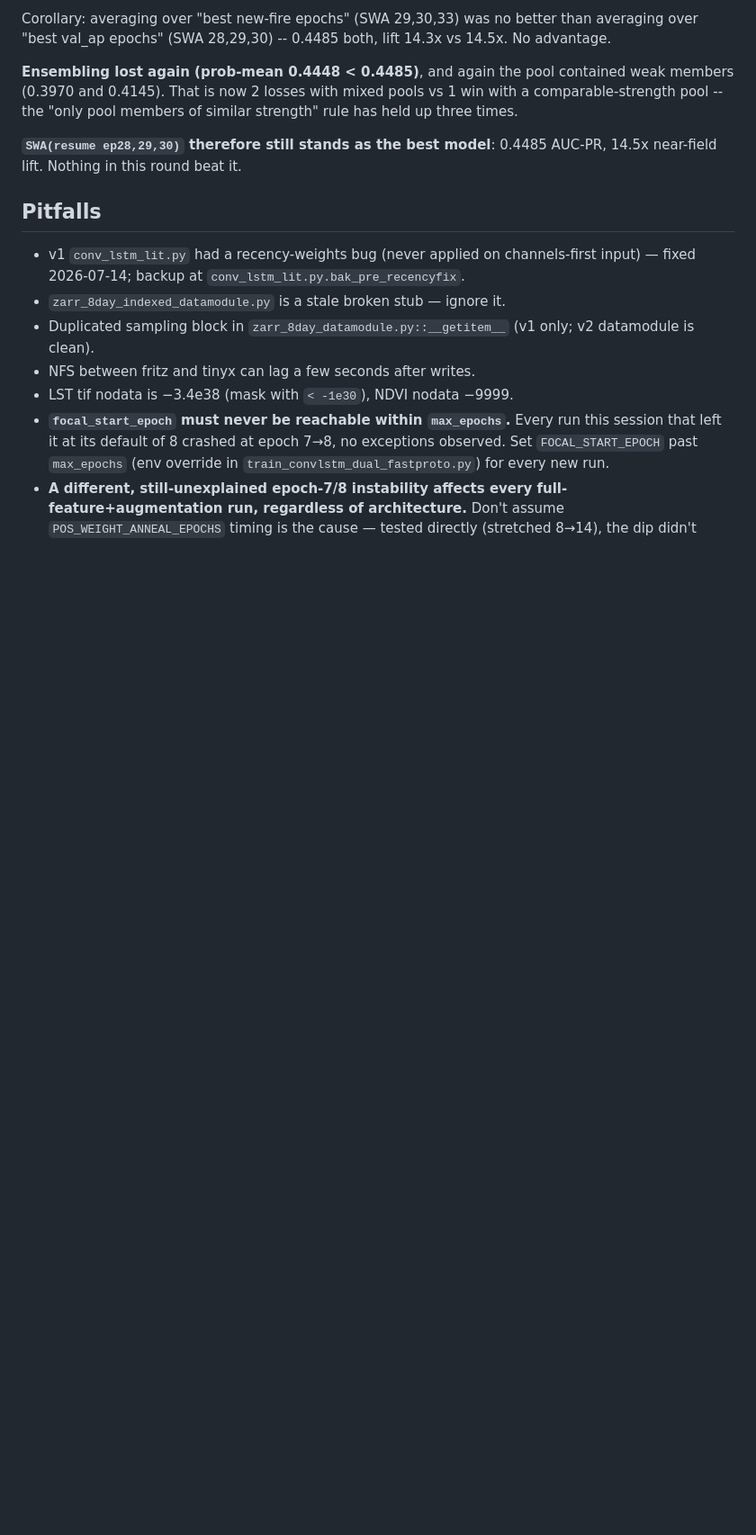
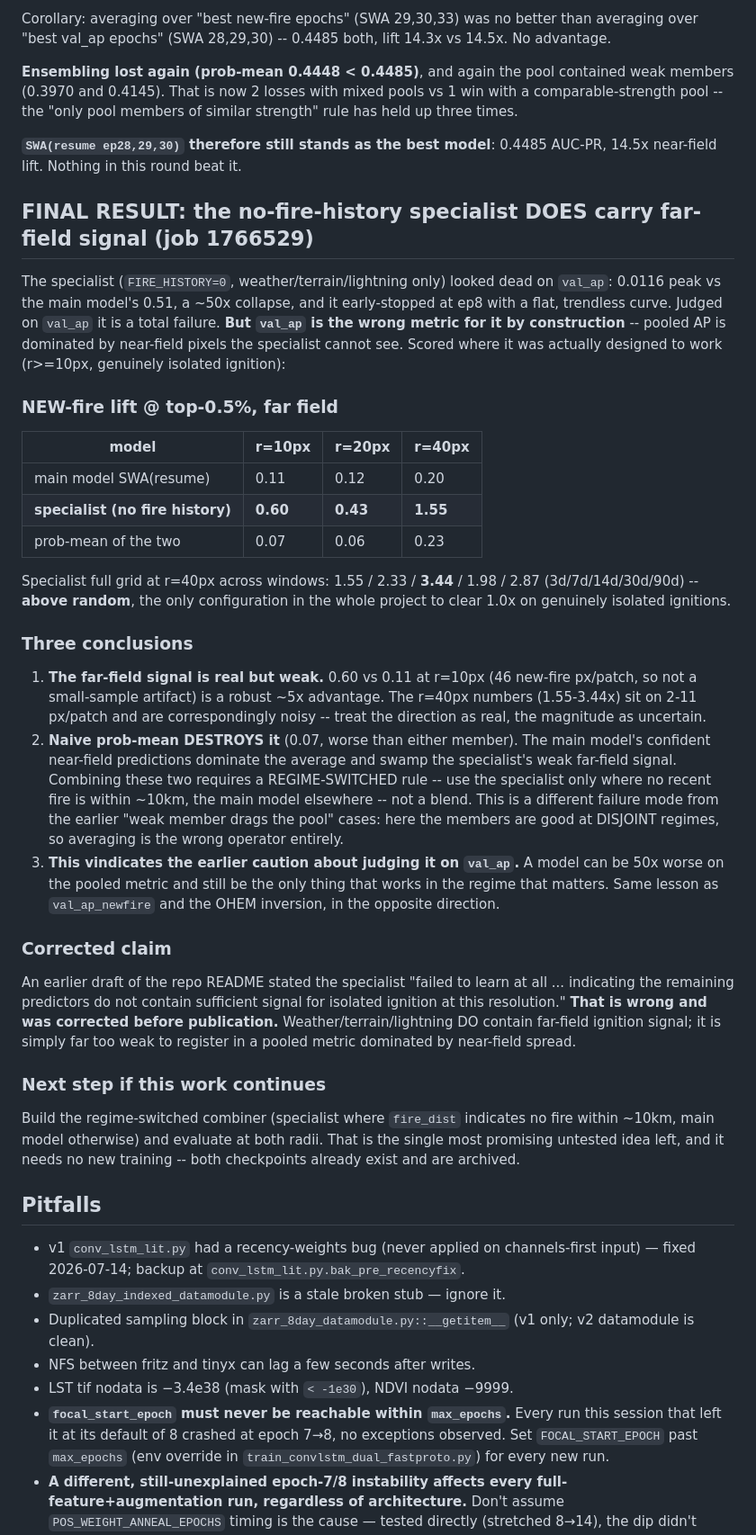
Before and after one commit to kmueller00/smolder-wildfire-australia, a Markdown page: docs/DEVELOPMENT_LOG.md, the part around the change. Shown: that part at 90% size. Rendered like a GitHub page; blank space fills up the shorter version.

```diff
--- a/docs/DEVELOPMENT_LOG.md
+++ b/docs/DEVELOPMENT_LOG.md
@@ -1098,6 +1098,59 @@ similar strength" rule has held up three times.
 **`SWA(resume ep28,29,30)` therefore still stands as the best model**:
 0.4485 AUC-PR, 14.5x near-field lift. Nothing in this round beat it.
 
+## FINAL RESULT: the no-fire-history specialist DOES carry far-field signal (job 1766529)
+
+The specialist (`FIRE_HISTORY=0`, weather/terrain/lightning only) looked dead on
+`val_ap`: 0.0116 peak vs the main model's 0.51, a ~50x collapse, and it
+early-stopped at ep8 with a flat, trendless curve. Judged on `val_ap` it is a
+total failure. **But `val_ap` is the wrong metric for it by construction** --
+pooled AP is dominated by near-field pixels the specialist cannot see. Scored
+where it was actually designed to work (r>=10px, genuinely isolated ignition):
+
+### NEW-fire lift @ top-0.5%, far field
+| model | r=10px | r=20px | r=40px |
+|---|---|---|---|
+| main model SWA(resume) | 0.11 | 0.12 | 0.20 |
+| **specialist (no fire history)** | **0.60** | **0.43** | **1.55** |
+| prob-mean of the two | 0.07 | 0.06 | 0.23 |
+
+Specialist full grid at r=40px across windows: 1.55 / 2.33 / **3.44** / 1.98 /
+2.87 (3d/7d/14d/30d/90d) -- **above random**, the only configuration in the
+whole project to clear 1.0x on genuinely isolated ignitions.
+
+### Three conclusions
+1. **The far-field signal is real but weak.** 0.60 vs 0.11 at r=10px (46
+   new-fire px/patch, so not a small-sample artifact) is a robust ~5x
+   advantage. The r=40px numbers (1.55-3.44x) sit on 2-11 px/patch and are
+   correspondingly noisy -- treat the direction as real, the magnitude as
+   uncertain.
+2. **Naive prob-mean DESTROYS it** (0.07, worse than either member). The main
+   model's confident near-field predictions dominate the average and swamp the
+   specialist's weak far-field signal. Combining these two requires a
+   REGIME-SWITCHED rule -- use the specialist only where no recent fire is
+   within ~10km, the main model elsewhere -- not a blend. This is a different
+   failure mode from the earlier "weak member drags the pool" cases: here the
+   members are good at DISJOINT regimes, so averaging is the wrong operator
+   entirely.
+3. **This vindicates the earlier caution about judging it on `val_ap`.** A
+   model can be 50x worse on the pooled metric and still be the only thing
+   that works in the regime that matters. Same lesson as `val_ap_newfire` and
+   the OHEM inversion, in the opposite direction.
+
+### Corrected claim
+An earlier draft of the repo README stated the specialist "failed to learn at
+all ... indicating the remaining predictors do not contain sufficient signal
+for isolated ignition at this resolution." **That is wrong and was corrected
+before publication.** Weather/terrain/lightning DO contain far-field ignition
+signal; it is simply far too weak to register in a pooled metric dominated by
+near-field spread.
+
+### Next step if this work continues
+Build the regime-switched combiner (specialist where `fire_dist` indicates no
+fire within ~10km, main model otherwise) and evaluate at both radii. That is
+the single most promising untested idea left, and it needs no new training --
+both checkpoints already exist and are archived.
+
 ## Pitfalls
 - v1 `conv_lstm_lit.py` had a recency-weights bug (never applied on channels-first
   input) — fixed 2026-07-14; backup at `conv_lstm_lit.py.bak_pre_recencyfix`.
```
Also changed, not shown: figures/fig_newfire_distance_decay.png, 1 other file.
